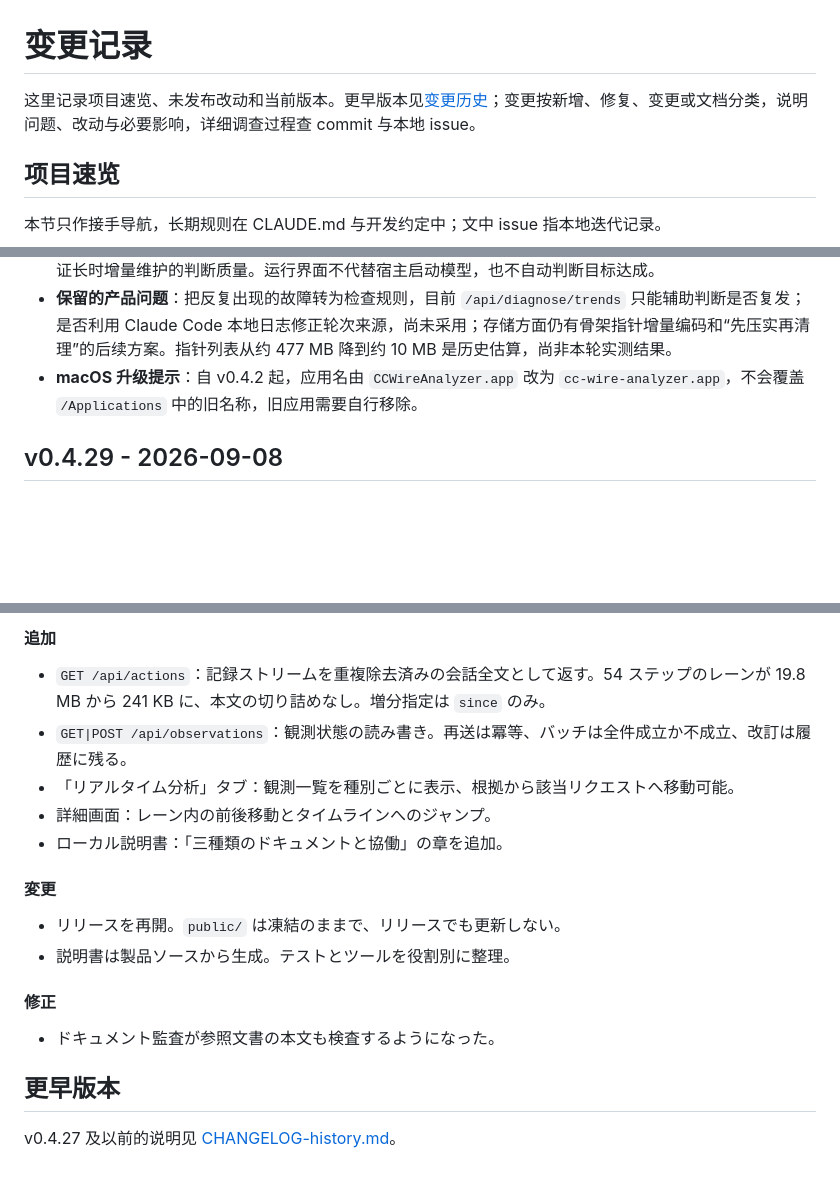
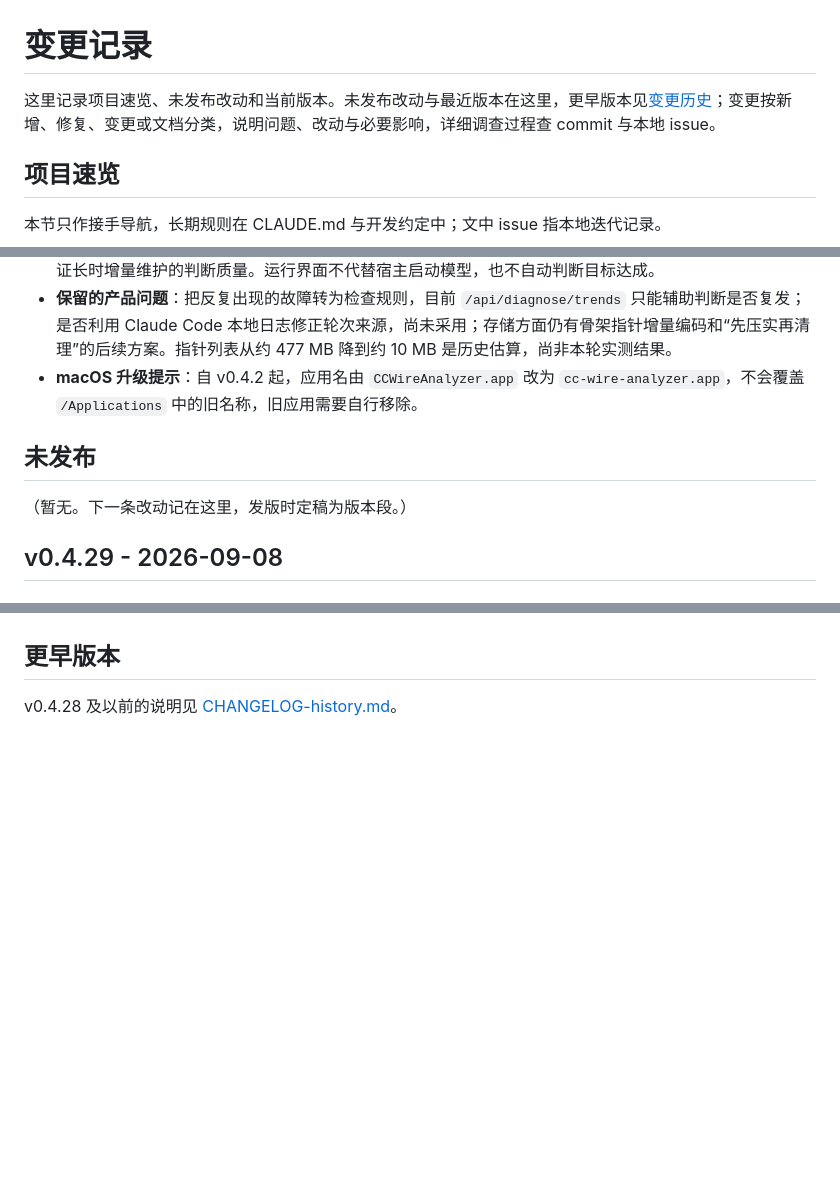
Before and after one commit to FuHehe12/cc-wire-analyzer, a Markdown page: CHANGELOG.md, 3 parts joined by grey strips. GitHub-like rendering; blank space fills up the shorter version.

```diff
--- a/CHANGELOG.md
+++ b/CHANGELOG.md
@@ -1,6 +1,6 @@
 # 变更记录
 
-这里记录项目速览、未发布改动和当前版本。更早版本见[变更历史](CHANGELOG-history.md)；变更按新增、修复、变更或文档分类，说明问题、改动与必要影响，详细调查过程查 commit 与本地 issue。
+这里记录项目速览、未发布改动和当前版本。未发布改动与最近版本在这里，更早版本见[变更历史](CHANGELOG-history.md)；变更按新增、修复、变更或文档分类，说明问题、改动与必要影响，详细调查过程查 commit 与本地 issue。
 
 ## 项目速览
 
@@ -11,6 +11,10 @@
 - **下一步**：本地语义轨迹与预测核对已集成，等待负责人检查真实演示；继续由外部宿主运行观察 Agent，验证长时增量维护的判断质量。运行界面不代替宿主启动模型，也不自动判断目标达成。
 - **保留的产品问题**：把反复出现的故障转为检查规则，目前 `/api/diagnose/trends` 只能辅助判断是否复发；是否利用 Claude Code 本地日志修正轮次来源，尚未采用；存储方面仍有骨架指针增量编码和“先压实再清理”的后续方案。指针列表从约 477 MB 降到约 10 MB 是历史估算，尚非本轮实测结果。
 - **macOS 升级提示**：自 v0.4.2 起，应用名由 `CCWireAnalyzer.app` 改为 `cc-wire-analyzer.app`，不会覆盖 `/Applications` 中的旧名称，旧应用需要自行移除。
+
+## 未发布
+
+（暂无。下一条改动记在这里，发版时定稿为版本段。）
 
 ## v0.4.29 - 2026-09-08
 
@@ -148,20 +94,3 @@ Read and write paths for an **external observer** — a separate AI that tracks
-#### 追加
-
-- `GET /api/actions`：記録ストリームを重複除去済みの会話全文として返す。54 ステップのレーンが 19.8 MB から 241 KB に、本文の切り詰めなし。増分指定は `since` のみ。
-- `GET|POST /api/observations`：観測状態の読み書き。再送は冪等、バッチは全件成立か不成立、改訂は履歴に残る。
-- 「リアルタイム分析」タブ：観測一覧を種別ごとに表示、根拠から該当リクエストへ移動可能。
-- 詳細画面：レーン内の前後移動とタイムラインへのジャンプ。
-- ローカル説明書：「三種類のドキュメントと協働」の章を追加。
-
-#### 変更
-
-- リリースを再開。`public/` は凍結のままで、リリースでも更新しない。
-- 説明書は製品ソースから生成。テストとツールを役割別に整理。
-
-#### 修正
-
-- ドキュメント監査が参照文書の本文も検査するようになった。
-
 ## 更早版本
 
-v0.4.27 及以前的说明见 [CHANGELOG-history.md](CHANGELOG-history.md)。
+v0.4.28 及以前的说明见 [CHANGELOG-history.md](CHANGELOG-history.md)。
```
Also changed, not shown: other parts of CHANGELOG.md (+0 -58 lines), CHANGELOG-history.md (+30 -1 lines).
